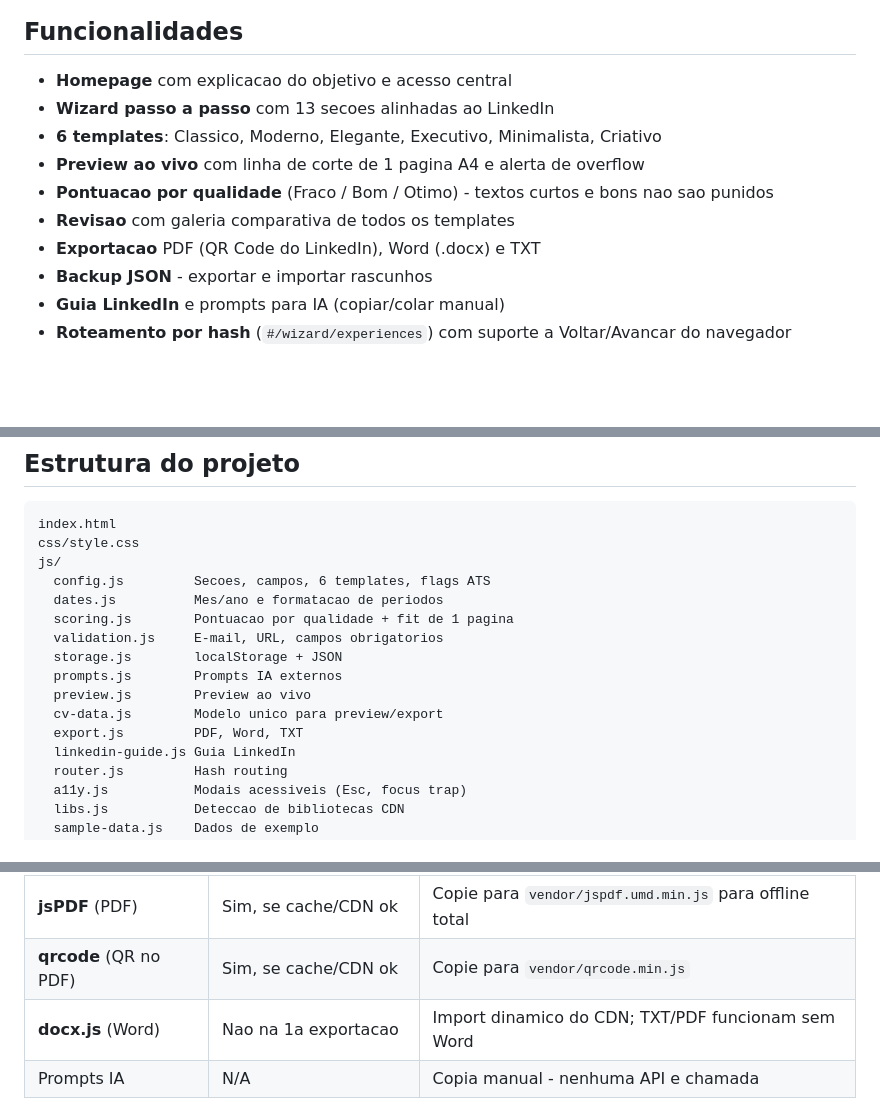
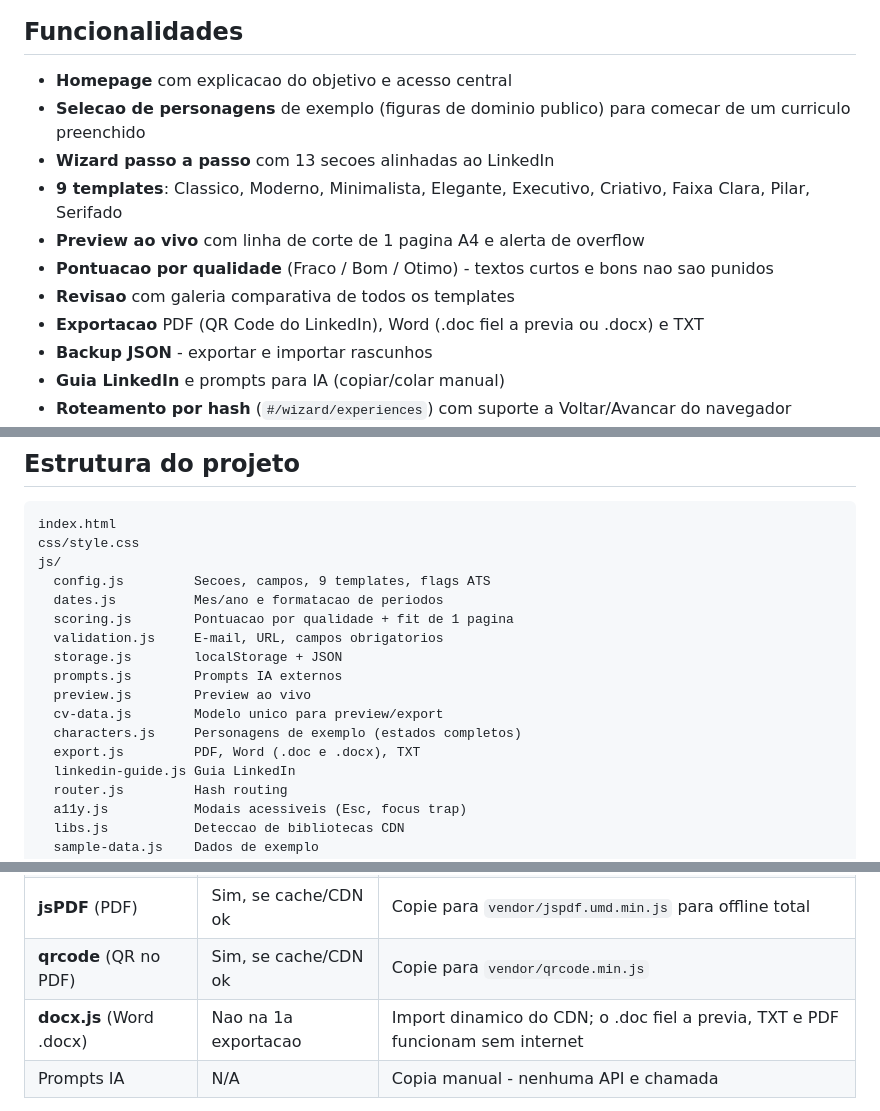
Before and after one commit to eualannascimento/site-projeto-classifica-vagas, a Markdown page: README.md, 3 parts joined by grey strips. Drawn GitHub-style; blank space fills up the shorter version.

Commit message:
docs(readme): 9 templates, personagens, word .doc fiel e characters.js na estrutura
Co-Authored-By: Claude Fable 5 <noreply@anthropic.com>

```diff
--- a/README.md
+++ b/README.md
@@ -5,12 +5,13 @@ Plataforma web estatica, 100% gratuita e sem servidor, para criar curriculos de
 ## Funcionalidades
 
 - **Homepage** com explicacao do objetivo e acesso central
+- **Selecao de personagens** de exemplo (figuras de dominio publico) para comecar de um curriculo preenchido
 - **Wizard passo a passo** com 13 secoes alinhadas ao LinkedIn
-- **6 templates**: Classico, Moderno, Elegante, Executivo, Minimalista, Criativo
+- **9 templates**: Classico, Moderno, Minimalista, Elegante, Executivo, Criativo, Faixa Clara, Pilar, Serifado
 - **Preview ao vivo** com linha de corte de 1 pagina A4 e alerta de overflow
 - **Pontuacao por qualidade** (Fraco / Bom / Otimo) - textos curtos e bons nao sao punidos
 - **Revisao** com galeria comparativa de todos os templates
-- **Exportacao** PDF (QR Code do LinkedIn), Word (.docx) e TXT
+- **Exportacao** PDF (QR Code do LinkedIn), Word (.doc fiel a previa ou .docx) e TXT
 - **Backup JSON** - exportar e importar rascunhos
 - **Guia LinkedIn** e prompts para IA (copiar/colar manual)
 - **Roteamento por hash** (`#/wizard/experiences`) com suporte a Voltar/Avancar do navegador
@@ -41,7 +42,7 @@ python3 -m http.server 8080
 index.html
 css/style.css
 js/
-  config.js         Secoes, campos, 6 templates, flags ATS
+  config.js         Secoes, campos, 9 templates, flags ATS
   dates.js          Mes/ano e formatacao de periodos
   scoring.js        Pontuacao por qualidade + fit de 1 pagina
   validation.js     E-mail, URL, campos obrigatorios
@@ -49,7 +50,8 @@ js/
   prompts.js        Prompts IA externos
   preview.js        Preview ao vivo
   cv-data.js        Modelo unico para preview/export
-  export.js         PDF, Word, TXT
+  characters.js     Personagens de exemplo (estados completos)
+  export.js         PDF, Word (.doc e .docx), TXT
   linkedin-guide.js Guia LinkedIn
   router.js         Hash routing
   a11y.js           Modais acessiveis (Esc, focus trap)
@@ -68,7 +70,7 @@ tests/smoke-test.js
 | Google Fonts | Parcial | Fallback system-ui se CDN falhar |
 | **jsPDF** (PDF) | Sim, se cache/CDN ok | Copie para `vendor/jspdf.umd.min.js` para offline total |
 | **qrcode** (QR no PDF) | Sim, se cache/CDN ok | Copie para `vendor/qrcode.min.js` |
-| **docx.js** (Word) | Nao na 1a exportacao | Import dinamico do CDN; TXT/PDF funcionam sem Word |
+| **docx.js** (Word .docx) | Nao na 1a exportacao | Import dinamico do CDN; o .doc fiel a previa, TXT e PDF funcionam sem internet |
 | Prompts IA | N/A | Copia manual - nenhuma API e chamada |
 
 Se jsPDF ou qrcode nao carregarem, a app exibe toast explicativo e mantem exportacao TXT (e Word se docx estiver disponivel).
```
